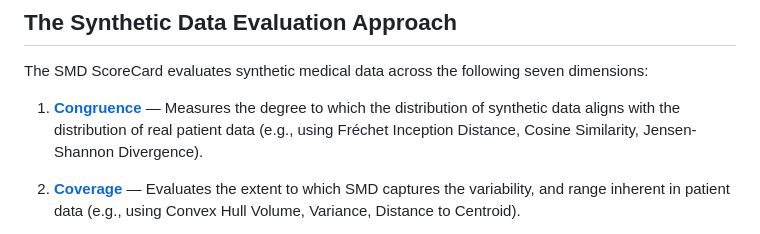
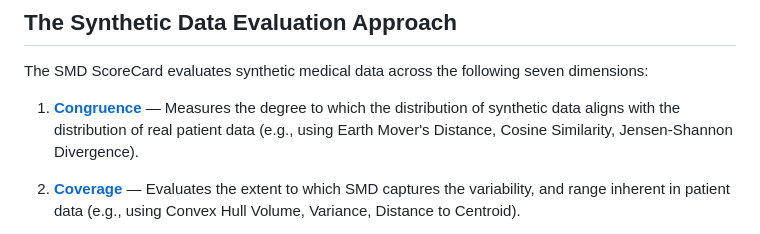
Before and after one commit to DIDSR/ScoreCard, a Markdown page: README.md, the part around the change. GitHub-like rendering.

```diff
--- a/README.md
+++ b/README.md
@@ -22,7 +22,7 @@ For more information, and technical questions please contact: **[Seyed.Kahaki@fd
 
 The SMD ScoreCard evaluates synthetic medical data across the following seven dimensions:
 
-1. [**Congruence**](https://github.com/DIDSR/ScoreCard/blob/main/notebooks/01_Congruence.ipynb) — Measures the degree to which the distribution of synthetic data aligns with the distribution of real patient data (e.g., using Fréchet Inception Distance, Cosine Similarity, Jensen-Shannon Divergence).
+1. [**Congruence**](https://github.com/DIDSR/ScoreCard/blob/main/notebooks/01_Congruence.ipynb) — Measures the degree to which the distribution of synthetic data aligns with the distribution of real patient data (e.g., using Earth Mover's Distance, Cosine Similarity, Jensen-Shannon Divergence).
 
 2. [**Coverage**](https://github.com/DIDSR/ScoreCard/blob/main/notebooks/02_Coverage.ipynb) — Evaluates the extent to which SMD captures the variability, and range inherent in patient data (e.g., using Convex Hull Volume, Variance, Distance to Centroid).
 
```
